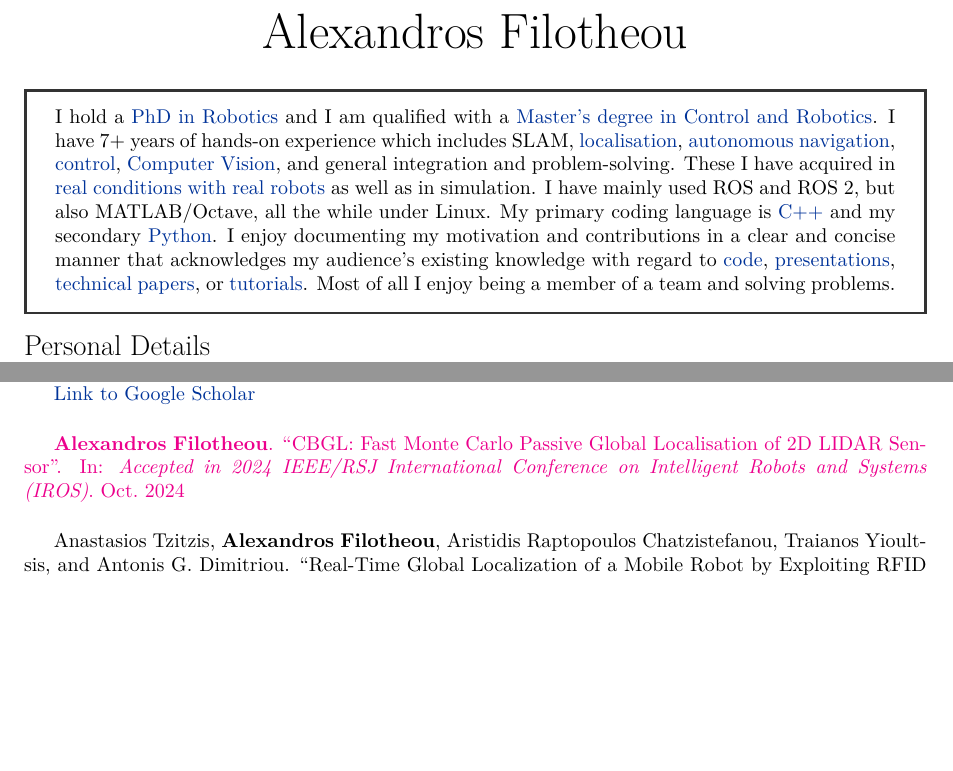
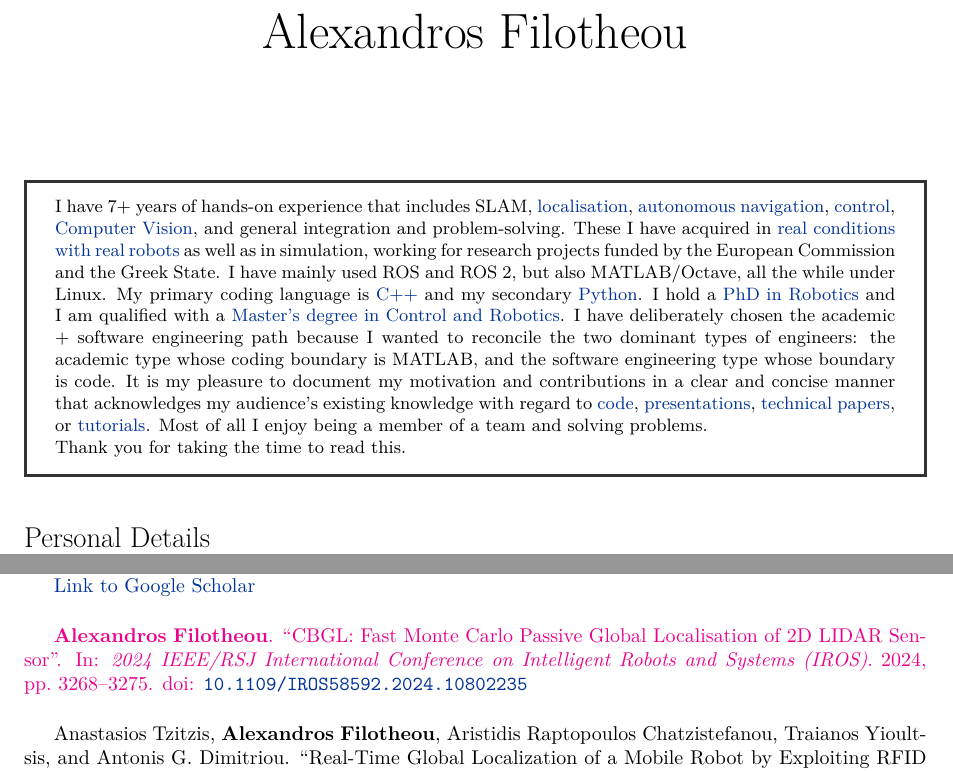
Before and after one commit to li9i/cv, a LaTeX CV (full/cv_alexandros_filotheou.tex, which reads full/papers_during_phd.bib): two parts of pages 1 and 2 of 4 before the commit and two parts of pages 1 and 2 of 5 after it, joined at a grey line, cut so that both start at the same text, the shorter picture padded with empty space. Compiled offline with XeLaTeX.

Commit message:
Corrects typo

```diff
--- a/full/cv_alexandros_filotheou.tex
+++ b/full/cv_alexandros_filotheou.tex
@@ -202,12 +202,13 @@ year={2022},
 pages={6968-6975},
 doi={10.1109/IROS47612.2022.9981228}
 }
-@inproceedings{Filotheou2024,
-author={Filotheou, Alexandros},
-booktitle={Accepted in 2024 IEEE/RSJ International Conference on Intelligent Robots and Systems (IROS)},
-title={CBGL: Fast Monte Carlo Passive Global Localisation of 2D LIDAR Sensor},
-month={oct},
-year={2024},
+@INPROCEEDINGS{Filotheou2024,
+  author={Filotheou, Alexandros},
+  booktitle={2024 IEEE/RSJ International Conference on Intelligent Robots and Systems (IROS)},
+  title={CBGL: Fast Monte Carlo Passive Global Localisation of 2D LIDAR Sensor},
+  year={2024},
+  pages={3268-3275},
+  doi={10.1109/IROS58592.2024.10802235}
 }
 @article{Filotheou2023A,
 author = {Filotheou, Alexandros and Symeonidis, Andreas L. and Sergiadis, Georgios D. and Dimitriou, Antonis G.},
@@ -318,25 +319,32 @@ year = {2023}
 %	SUMMARY
 %----------------------------------------------------------------------------------------
 \vspace{-0.5cm}
-\begin{bw_box}
+\begin{bw_box} \small
+  I have 7+ years of hands-on experience that includes SLAM, \href{https://github.com/li9i/fsm-lo}{localisation},
+  \href{https://link.springer.com/article/10.1007/s10846-019-01086-y}{autonomous navigation}, \href{https://www.tandfonline.com/doi/full/10.1080/00207179.2018.1514129}{control},
+  \href{https://github.com/li9i/pandora\_vision\_2014}{Computer Vision}, and
+  general integration and problem-solving. These I have acquired in \href{https://relief.web.auth.gr/\%CF\%81\%CE\%BF\%CE\%BC\%CF\%80\%CE\%BF\%CF\%84\%CE\%B9\%CE\%BA\%CE\%AC-\%CE\%BF\%CF\%87\%CE\%AE\%CE\%BC\%CE\%B1\%CF\%84\%CE\%B1/}{real
+  conditions with real robots} as well as in simulation, working for research
+  projects funded by the European Commission and the Greek State. I have mainly
+  used ROS and ROS 2, but also MATLAB/Octave, all the while under Linux. My
+  primary coding language is \href{https://github.com/li9i/fsm}{C++} and my
+  secondary
+  \href{https://github.com/cultureid-auth-ros-packages/cultureid-waypoints-following}{Python}.
   I hold a \href{https://ikee.lib.auth.gr/record/354644}{PhD in Robotics} and I
   am qualified with a
   \href{http://kth.diva-portal.org/smash/record.jsf?pid=diva2\%3A1102597\&dswid=2875}{Master's degree in Control and Robotics}.
-  I have 7+ years of hands-on experience which includes SLAM, \href{https://github.com/li9i/fsm-lo}{localisation},
-  \href{https://link.springer.com/article/10.1007/s10846-019-01086-y}{autonomous navigation}, \href{https://www.tandfonline.com/doi/full/10.1080/00207179.2018.1514129}{control},
-  \href{https://github.com/li9i/pandora\_vision\_2014}{Computer Vision}, and
-  general integration and problem-solving. These I have acquired in \href{https://relief.web.auth.gr/\%CF\%81\%CE\%BF\%CE\%BC\%CF\%80\%CE\%BF\%CF\%84\%CE\%B9\%CE\%BA\%CE\%AC-\%CE\%BF\%CF\%87\%CE\%AE\%CE\%BC\%CE\%B1\%CF\%84\%CE\%B1/}{real
-  conditions with real robots} as well as in simulation. I have mainly used ROS
-  and ROS 2, but also MATLAB/Octave, all the while under Linux. My primary
-  coding language is \href{https://github.com/li9i/fsm}{C++} and my secondary
-  \href{https://github.com/cultureid-auth-ros-packages/cultureid-waypoints-following}{Python}.
-  I enjoy documenting my motivation and contributions in a clear and concise
+  I have deliberately chosen the academic + software engineering path because I
+  wanted to reconcile the two dominant types of engineers: the academic type
+  whose coding boundary is MATLAB, and the software engineering type whose
+  boundary is code.
+  It is my pleasure to document my motivation and contributions in a clear and concise
   manner that acknowledges my audience's existing knowledge with regard to
   \href{https://github.com/li9i/pandora_vision_2014/blob/hydro-devel/pandora_vision_hole_detector/src/hole_fusion_node/hole_fusion.cpp}{code},
   \href{https://www.youtube.com/watch?v=xaDKjI0WkDc}{presentations}, \href{https://ieeexplore.ieee.org/abstract/document/9981228}{technical papers},
   or \href{https://github.com/li9i/ros1_humble_bridge_template}{tutorials}. Most of all I enjoy being a member of a team and solving problems.
+
+  Thank you for taking the time to read this.
 \end{bw_box}
-
 
 
 
--- a/full/papers_during_phd.bib
+++ b/full/papers_during_phd.bib
@@ -164,12 +164,13 @@ year={2022},
 pages={6968-6975},
 doi={10.1109/IROS47612.2022.9981228}
 }
-@inproceedings{Filotheou2024,
-author={Filotheou, Alexandros},
-booktitle={Accepted in 2024 IEEE/RSJ International Conference on Intelligent Robots and Systems (IROS)},
-title={CBGL: Fast Monte Carlo Passive Global Localisation of 2D LIDAR Sensor},
-month={oct},
-year={2024},
+@INPROCEEDINGS{Filotheou2024,
+  author={Filotheou, Alexandros},
+  booktitle={2024 IEEE/RSJ International Conference on Intelligent Robots and Systems (IROS)},
+  title={CBGL: Fast Monte Carlo Passive Global Localisation of 2D LIDAR Sensor},
+  year={2024},
+  pages={3268-3275},
+  doi={10.1109/IROS58592.2024.10802235}
 }
 @article{Filotheou2023A,
 author = {Filotheou, Alexandros and Symeonidis, Andreas L. and Sergiadis, Georgios D. and Dimitriou, Antonis G.},
```
Also changed, not shown: short/cv_alexandros_filotheou.tex (+1 -1 lines), full/cv_alexandros_filotheou.pdf, short/cv_alexandros_filotheou.pdf.
